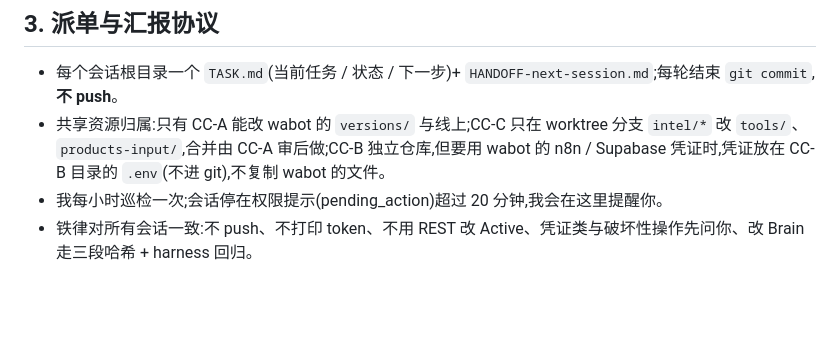
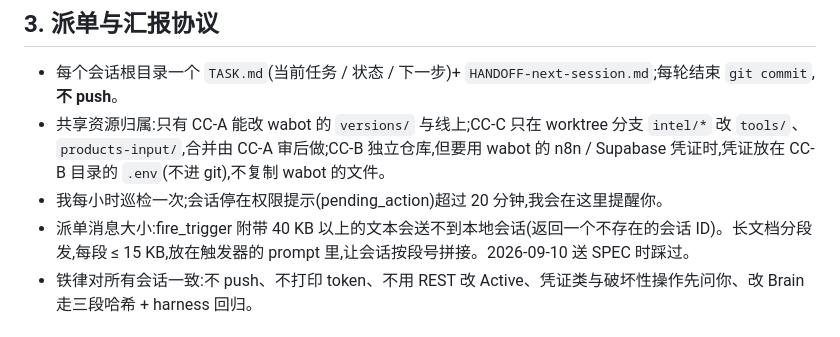
Before and after one commit to Johnny9944/Test-1, a Markdown page: docs/MULTI-CC-PLAN.md, the part around the change. Drawn GitHub-style; blank space fills up the shorter version.

Commit message:
docs: note trigger payload size limit in multi-CC plan
Co-Authored-By: Claude Fable 5.1 <noreply@anthropic.com>
Claude-Session: https://claude.ai/code/session_017NQg3ANUwNV369RUE7am1r

```diff
--- a/docs/MULTI-CC-PLAN.md
+++ b/docs/MULTI-CC-PLAN.md
@@ -44,6 +44,7 @@
 - 每个会话根目录一个 `TASK.md`(当前任务 / 状态 / 下一步)+ `HANDOFF-next-session.md`;每轮结束 `git commit`,**不 push**。
 - 共享资源归属:只有 CC-A 能改 wabot 的 `versions/` 与线上;CC-C 只在 worktree 分支 `intel/*` 改 `tools/`、`products-input/`,合并由 CC-A 审后做;CC-B 独立仓库,但要用 wabot 的 n8n / Supabase 凭证时,凭证放在 CC-B 目录的 `.env`(不进 git),不复制 wabot 的文件。
 - 我每小时巡检一次;会话停在权限提示(pending_action)超过 20 分钟,我会在这里提醒你。
+- 派单消息大小:fire_trigger 附带 40 KB 以上的文本会送不到本地会话(返回一个不存在的会话 ID)。长文档分段发,每段 ≤ 15 KB,放在触发器的 prompt 里,让会话按段号拼接。2026-09-10 送 SPEC 时踩过。
 - 铁律对所有会话一致:不 push、不打印 token、不用 REST 改 Active、凭证类与破坏性操作先问你、改 Brain 走三段哈希 + harness 回归。
 
 ## 4. 每个会话的第一阶段任务
```
